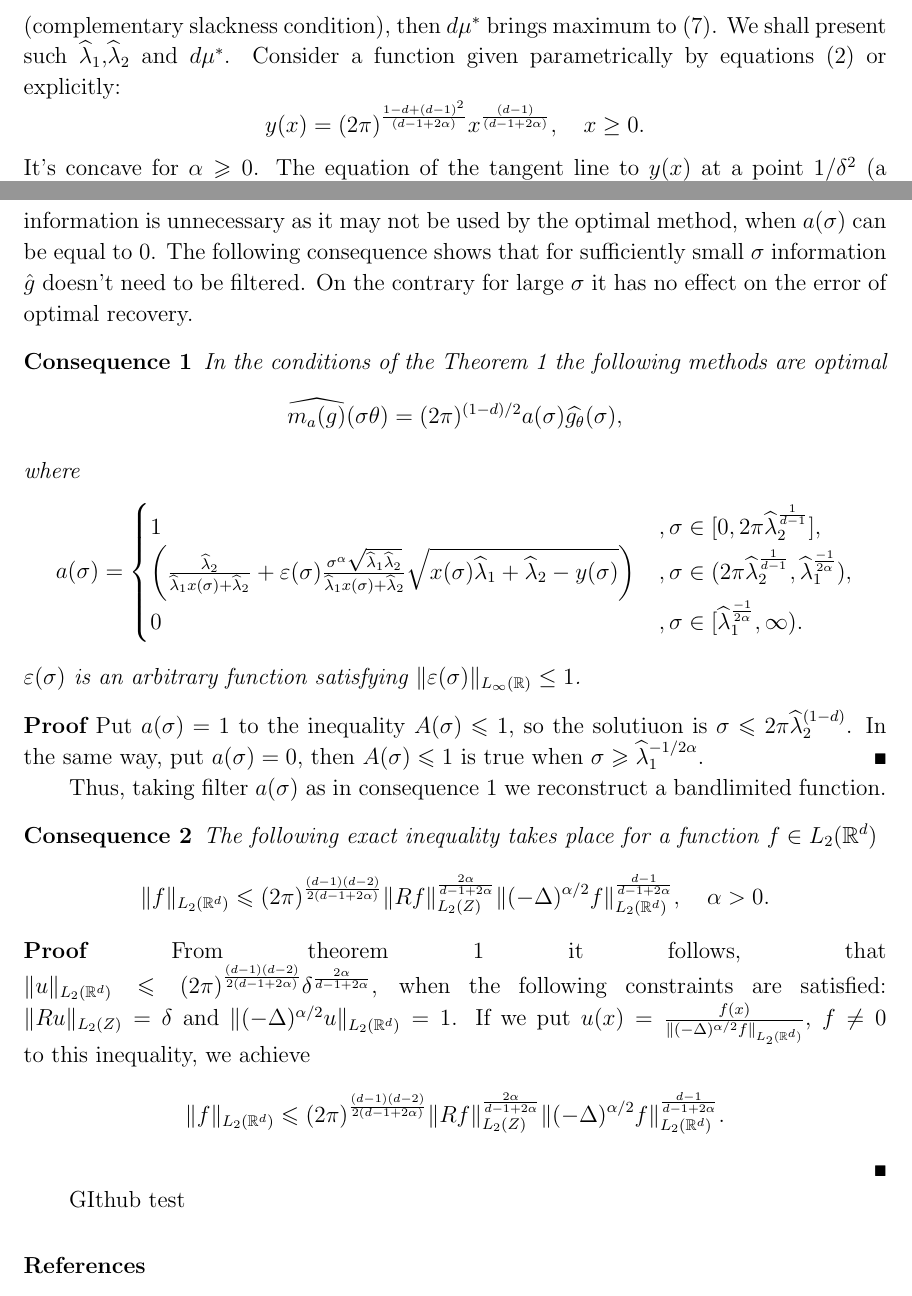
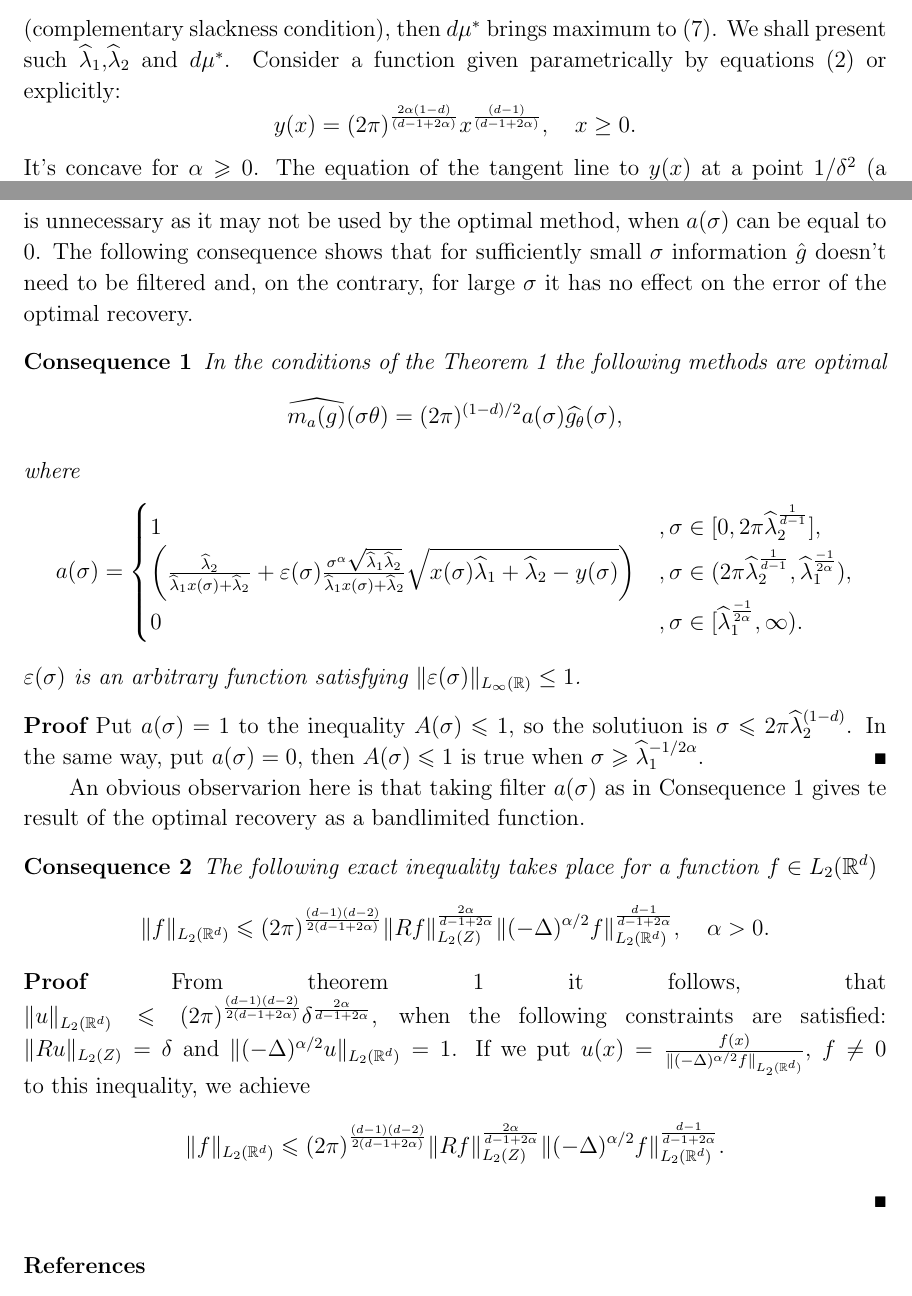
Before and after one commit to mybestzoo/IP2014, a LaTeX paper (IP2014.tex): two parts of pages 4 and 6 of 7, joined at a grey line, cut so that both start at the same text. Compiled offline with pdfLaTeX.

Commit message:
Update IP2014.tex

```diff
--- a/IP2014.tex
+++ b/IP2014.tex
@@ -203,7 +203,7 @@ $$
 We shall present such $\widehat\lambda_1$,$\widehat\lambda_2$ and $d\mu^*$.
 Consider a function given parametrically by equations \eqref{xy} or explicitly:
  \[
-y(x)=(2\pi)^{\frac{1-d+(d-1)^2}{(d-1+2\alpha)}}x^{\frac{(d-1)}{(d-1+2\alpha)}},\quad x\ge 0.
+y(x)=(2\pi)^{\frac{2\alpha(1-d)}{(d-1+2\alpha)}}x^{\frac{(d-1)}{(d-1+2\alpha)}},\quad x\ge 0.
 \]
 It's concave for $\alpha\geqslant 0$. The equation of the tangent line to $y(x)$ at a point $1/\delta^2$ (a corresponding value of $\sigma$ is $\sigma^*=[(2\pi)^{d-1}\delta^{-2}]^{1/(d-1+2\alpha)}$)
 is $y=\widehat\lambda_1x+\widehat\lambda_2$, where
@@ -290,7 +290,7 @@ Thus, we end with the proof.
 
 \end{proof}
 
-The design of the optimal methods comes from the projection theorem and is to apply the function $a(\sigma)$, which plays the role of a filter, to the Fourier image of the Radon transform. This filter defines a relation between the information and the error of its measurement. When $a(\sigma)$ can be choosen to equal $1$, the corresponding volume of the information doesn't need to be filtered. On the other hand some volume of the information is unnecessary as it may not be used by the optimal method, when $a(\sigma)$ can be equal to $0$.   The following consequence shows that for sufficiently small  $\sigma$ information $\hat g$ doesn't need to be filtered. On the contrary for large  $\sigma$ it has no effect on the error of optimal recovery.
+The design of the optimal methods comes from the projection theorem and is to apply the function $a(\sigma)$, which plays a role of a filter, to the Fourier image of the Radon transform. This filter defines a relation between the information and the error of its measurement. When $a(\sigma)$ can be choosen to equal $1$, the corresponding volume of information doesn't need to be filtered. On the other hand some volume of information is unnecessary as it may not be used by the optimal method, when $a(\sigma)$ can be equal to $0$. The following consequence shows that for sufficiently small  $\sigma$ information $\hat g$ doesn't need to be filtered and, on the contrary, for large  $\sigma$ it has no effect on the error of the optimal recovery.
 
 %CONS1
 \begin{conseq}
@@ -316,7 +316,7 @@ Put $a(\sigma)=1$ to the inequality $A(\sigma)\leqslant 1$, so the solutiuon is
   \widehat\lambda_1^{-1/{2\alpha}}$.
 \end{proof}
 
- Thus, taking filter $a(\sigma)$ as in consequence \ref{cons3.1} we reconstruct a bandlimited function.
+An obvious observarion here is that taking filter $a(\sigma)$ as in Consequence \ref{cons3.1} gives te result of the optimal recovery as a bandlimited function.
 
 
 %CONS2
@@ -344,7 +344,7 @@ From theorem \ref{theorem3.1} it follows, that \linebreak
 \]
 \end{proof}
 
-GIthub test
+
 
 \section*{References}
 
```
Also changed, not shown: IP2014.tex (4 more changed lines).
